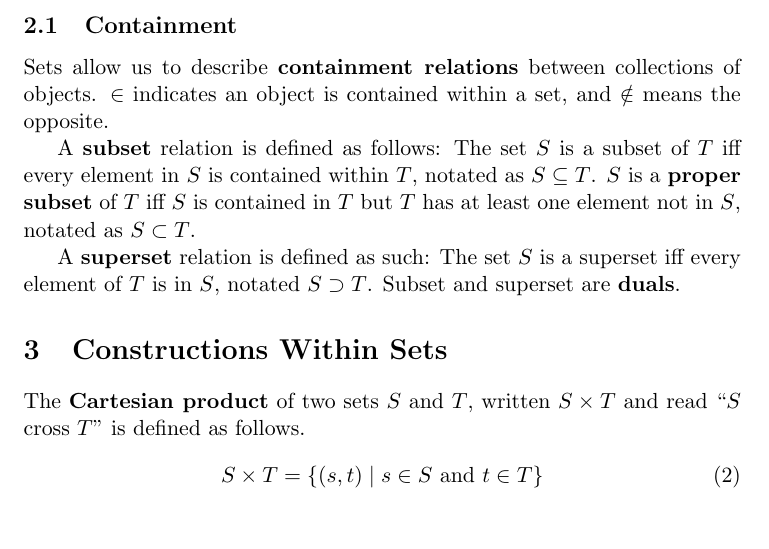
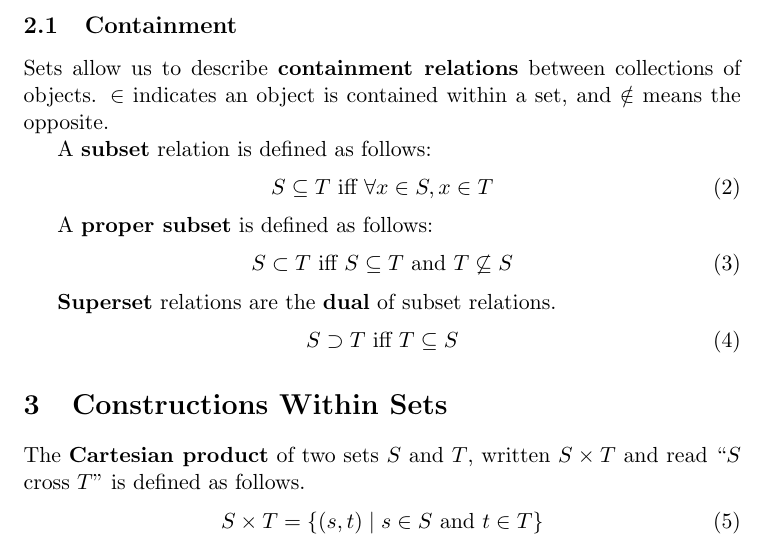
Before and after one commit to xjtian/class_notes, a LaTeX document (CMSC250/sets.tex): part of the page, cut so that both start at the same text. Compiled offline with pdfLaTeX.

Commit message:
Updated 250 set and relation notes

```diff
--- a/CMSC250/sets.tex
+++ b/CMSC250/sets.tex
@@ -62,9 +62,20 @@ breaklines=true
 	\subsection{Containment}
 		Sets allow us to describe \textbf{containment relations} between collections of objects. $\in$ indicates an object is contained within a set, and $\notin$ means the opposite.
 
-		A \textbf{subset} relation is defined as follows: The set $S$ is a subset of $T$ iff every element in $S$ is contained within $T$, notated as $S\subseteq T$. $S$ is a \textbf{proper subset} of $T$ iff $S$ is contained in $T$ but $T$ has at least one element not in $S$, notated as $S\subset T$.
+		A \textbf{subset} relation is defined as follows:
+		\begin{equation}
+			S\subseteq T \text{ iff } \forall x\in S, x\in T
+		\end{equation}
 
-		A \textbf{superset} relation is defined as such: The set $S$ is a superset iff every element of $T$ is in $S$, notated $S\supset T$. Subset and superset are \textbf{duals}.
+		A \textbf{proper subset} is defined as follows:
+		\begin{equation}
+			S\subset T \text { iff } S\subseteq T \text{ and } T\not\subseteq S
+		\end{equation}
+
+		\textbf{Superset} relations are the \textbf{dual} of subset relations.
+		\begin{equation}
+			S\supset T \text{ iff } T\subseteq S
+		\end{equation}
 
 \section{Constructions Within Sets}
 	The \textbf{Cartesian product} of two sets $S$ and $T$, written $S\times T$ and read ``$S$ cross $T$'' is defined as follows.
```
Also changed, not shown: CMSC250/binaryfunctions.tex (+1 -1 lines).
